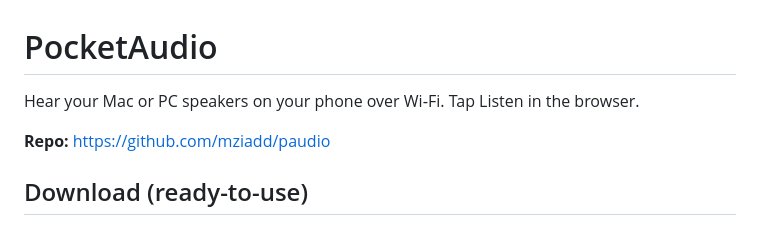
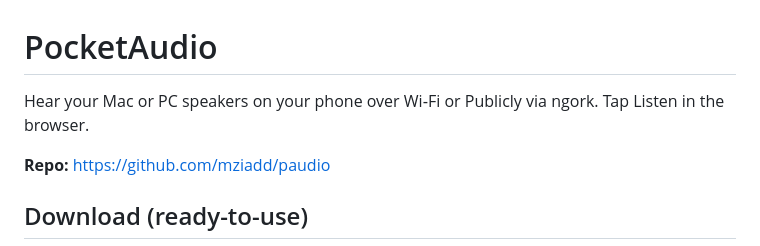
Before and after one commit to mziadd/paudio, a Markdown page: README.md, the part around the change. GitHub-like rendering.

Commit message:
Update README to include ngrok for public access

```diff
--- a/README.md
+++ b/README.md
@@ -1,6 +1,6 @@
 # PocketAudio
 
-Hear your Mac or PC speakers on your phone over Wi‑Fi. Tap Listen in the browser.
+Hear your Mac or PC speakers on your phone over Wi‑Fi or Publicly via ngork. Tap Listen in the browser.
 
 **Repo:** https://github.com/mziadd/paudio
 
```
